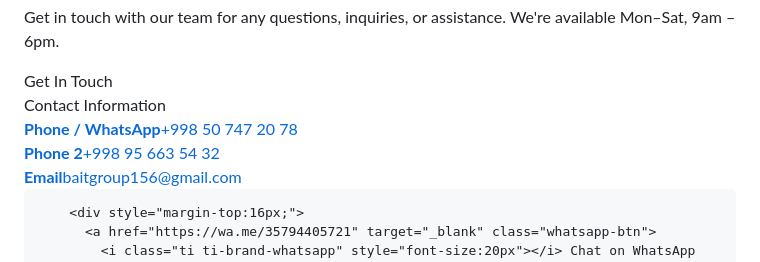
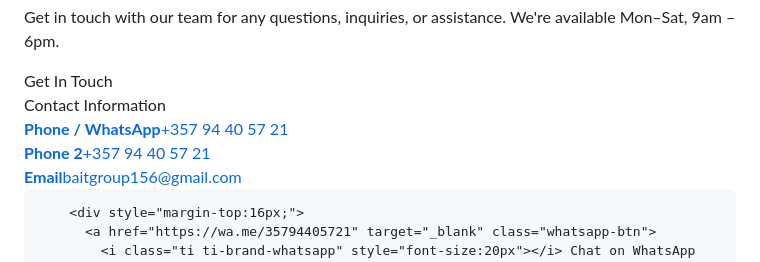
Before and after one commit to baitgroupimmigration/visa-service, a Markdown page: README.md, the part around one of its changes. Rendered like a GitHub page.

```diff
--- a/README.md
+++ b/README.md
@@ -1032,3 +1032,3 @@ footer{background:var(--navy);padding:36px 32px 20px;}
             <i class="ti ti-phone" style="font-size:18px;color:var(--gold);flex-shrink:0;margin-top:2px;"></i>
-            <div><strong style="display:block;font-size:11px;color:var(--text3);margin-bottom:2px;">Phone / WhatsApp</strong>+998 50 747 20 78</div>
+            <div><strong style="display:block;font-size:11px;color:var(--text3);margin-bottom:2px;">Phone / WhatsApp</strong>+357 94 40 57 21</div>
           </a>
@@ -1036,5 +1036,5 @@ footer{background:var(--navy);padding:36px 32px 20px;}
             <i class="ti ti-phone" style="font-size:18px;color:var(--gold);flex-shrink:0;margin-top:2px;"></i>
-            <div><strong style="display:block;font-size:11px;color:var(--text3);margin-bottom:2px;">Phone 2</strong>+998 95 663 54 32</div>
+            <div><strong style="display:block;font-size:11px;color:var(--text3);margin-bottom:2px;">Phone 2</strong>+357 94 40 57 21</div>
           </a>
           <a class="cinfo-row" href="mailto:baitgroup156@gmail.com" style="padding:14px 18px;">
             <i class="ti ti-mail" style="font-size:18px;color:var(--gold);flex-shrink:0;margin-top:2px;"></i>
```
Also changed, not shown: other parts of README.md (+2 -2 lines).
